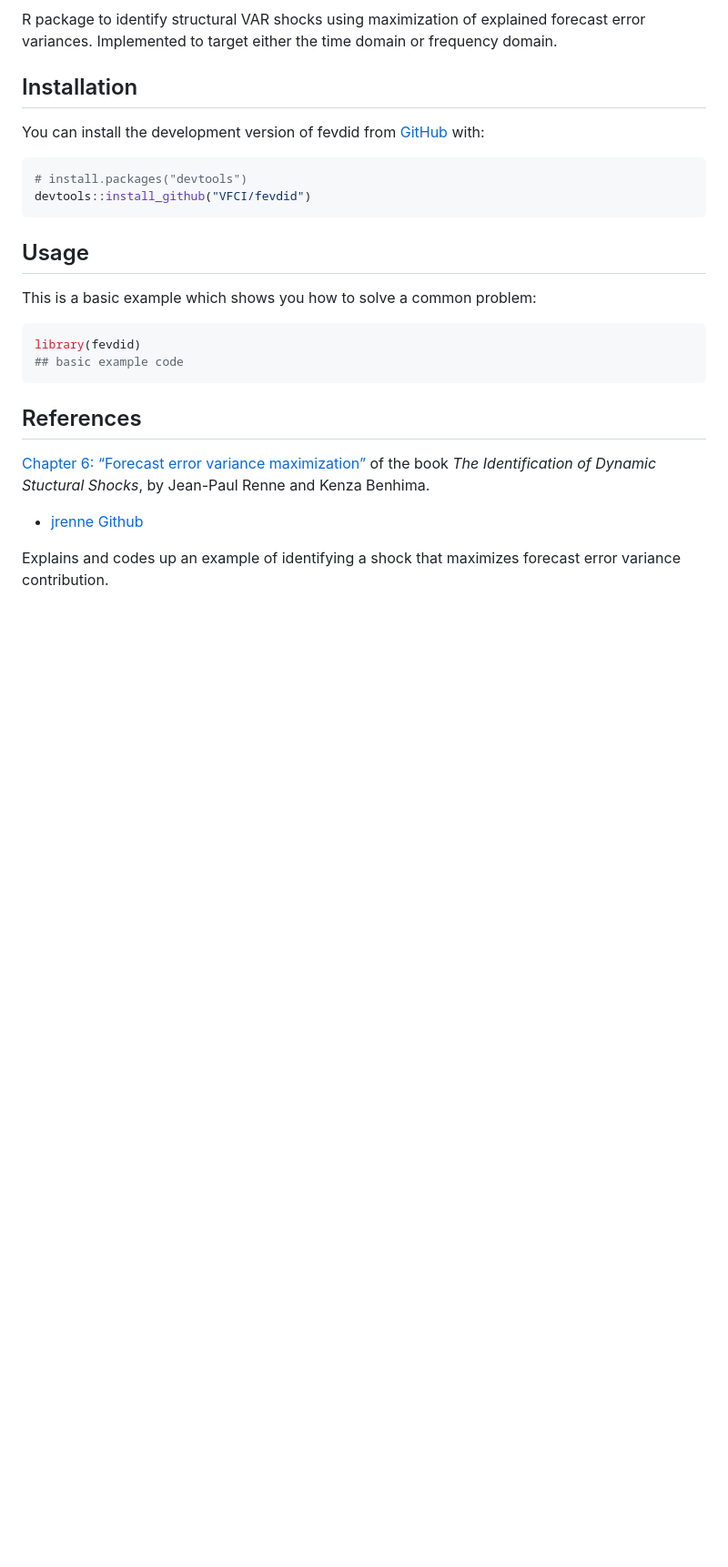
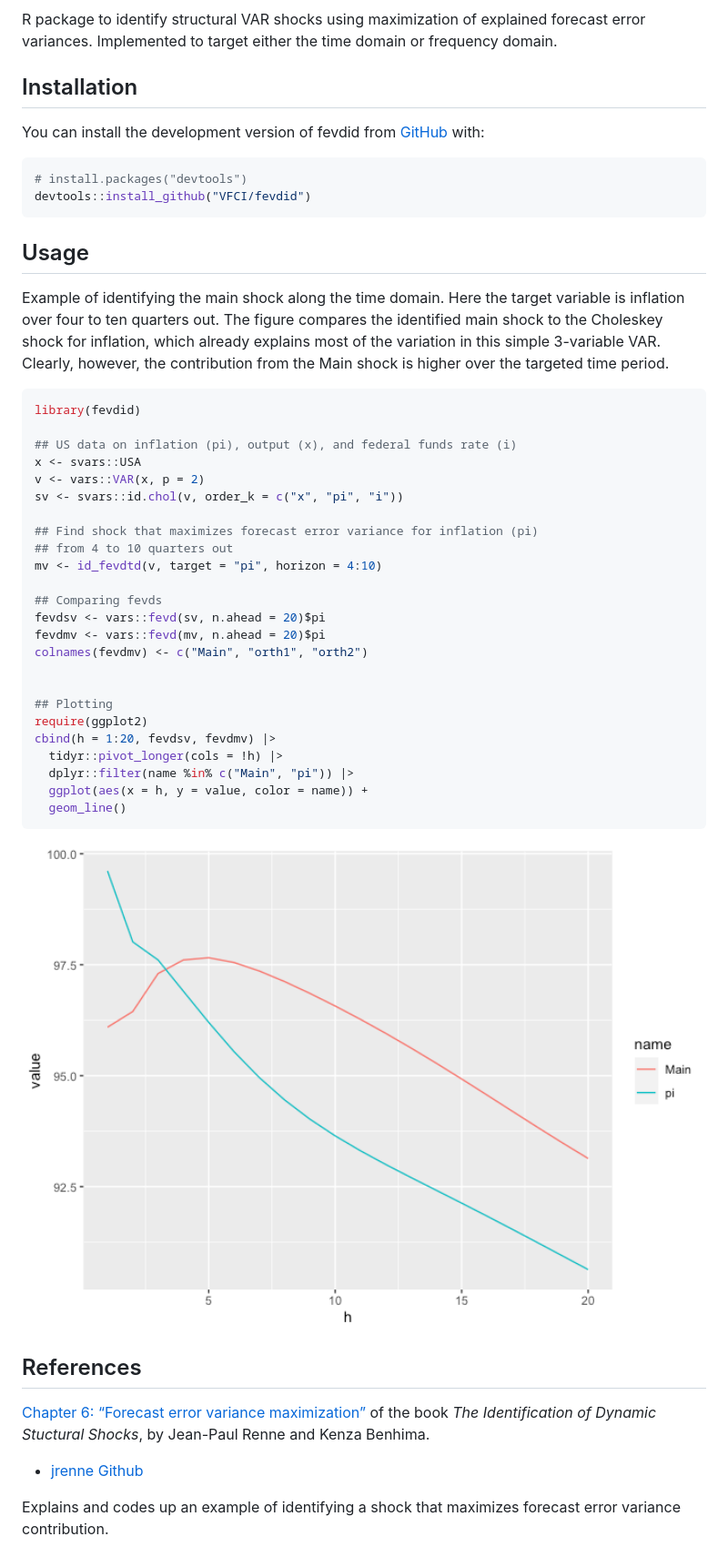
Before and after one commit to VFCI/fevdid, a Markdown page: README.md, the part around the change. Shown: that part at 91% size. Drawn GitHub-style; pictures changed too: man/figures/README-example-1.png (added); blank space fills up the shorter version.

Commit message:
Added id_fevdtd example to Readme

````diff
--- a/README.md
+++ b/README.md
@@ -25,12 +25,41 @@ devtools::install_github("VFCI/fevdid")
 
 ## Usage
 
-This is a basic example which shows you how to solve a common problem:
+Example of identifying the main shock along the time domain. Here the
+target variable is inflation over four to ten quarters out. The figure
+compares the identified main shock to the Choleskey shock for inflation,
+which already explains most of the variation in this simple 3-variable
+VAR. Clearly, however, the contribution from the Main shock is higher
+over the targeted time period.
 
 ``` r
 library(fevdid)
-## basic example code
+
+## US data on inflation (pi), output (x), and federal funds rate (i)
+x <- svars::USA
+v <- vars::VAR(x, p = 2)
+sv <- svars::id.chol(v, order_k = c("x", "pi", "i"))
+
+## Find shock that maximizes forecast error variance for inflation (pi)
+## from 4 to 10 quarters out
+mv <- id_fevdtd(v, target = "pi", horizon = 4:10)
+
+## Comparing fevds
+fevdsv <- vars::fevd(sv, n.ahead = 20)$pi
+fevdmv <- vars::fevd(mv, n.ahead = 20)$pi
+colnames(fevdmv) <- c("Main", "orth1", "orth2")
+
+
+## Plotting
+require(ggplot2)
+cbind(h = 1:20, fevdsv, fevdmv) |>
+  tidyr::pivot_longer(cols = !h) |>
+  dplyr::filter(name %in% c("Main", "pi")) |>
+  ggplot(aes(x = h, y = value, color = name)) +
+  geom_line()
 ```
+
+<img src="man/figures/README-example-1.png" width="100%" />
 
 ## References
 
````
Also changed, not shown: 1 other file.
